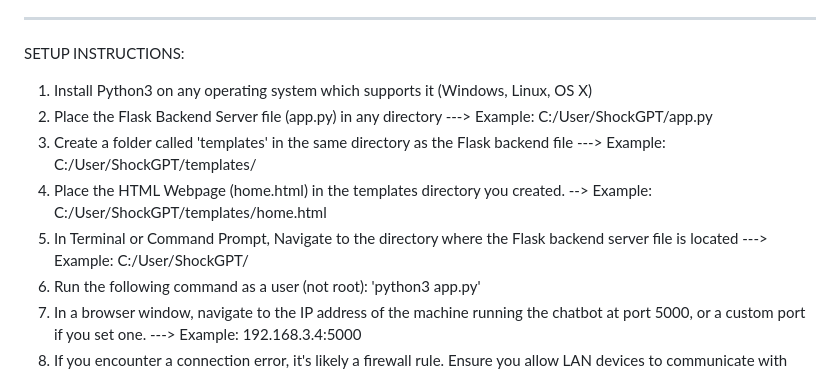
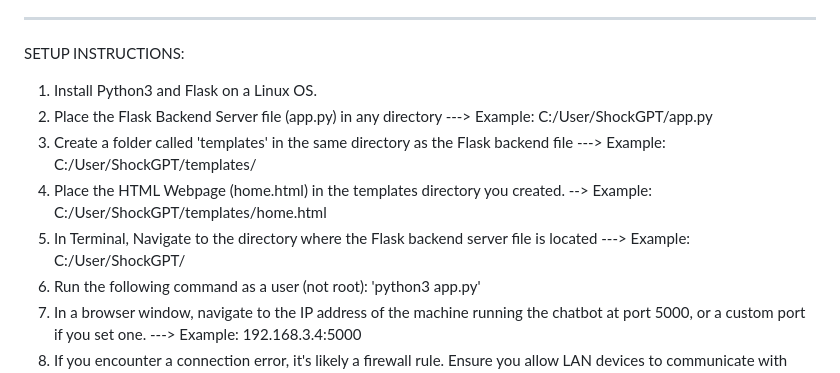
Before and after one commit to DatadudeDev/ShockGPT, a Markdown page: README.md, the part around the change. GitHub-like rendering.

```diff
--- a/README.md
+++ b/README.md
@@ -47,11 +47,11 @@ ________________________________________________________________________________
 
 SETUP INSTRUCTIONS:
 
-1. Install Python3 on any operating system which supports it (Windows, Linux, OS X)
+1. Install Python3 and Flask on a Linux OS.
 2. Place the Flask Backend Server file (app.py) in any directory ---> Example: C:/User/ShockGPT/app.py
 3. Create a folder called 'templates' in the same directory as the Flask backend file ---> Example: C:/User/ShockGPT/templates/
 4. Place the HTML Webpage (home.html) in the templates directory you created. --> Example: C:/User/ShockGPT/templates/home.html
-5. In Terminal or Command Prompt, Navigate to the directory where the Flask backend server file is located ---> Example: C:/User/ShockGPT/
+5. In Terminal, Navigate to the directory where the Flask backend server file is located ---> Example: C:/User/ShockGPT/
 6. Run the following command as a user (not root): 'python3 app.py'
 7. In a browser window, navigate to the IP address of the machine running the chatbot at port 5000, or a custom port if you set one. ---> Example: 192.168.3.4:5000
 8. If you encounter a connection error, it's likely a firewall rule. Ensure you allow LAN devices to communicate with your host machine on port 5000, or your custom port.
```
